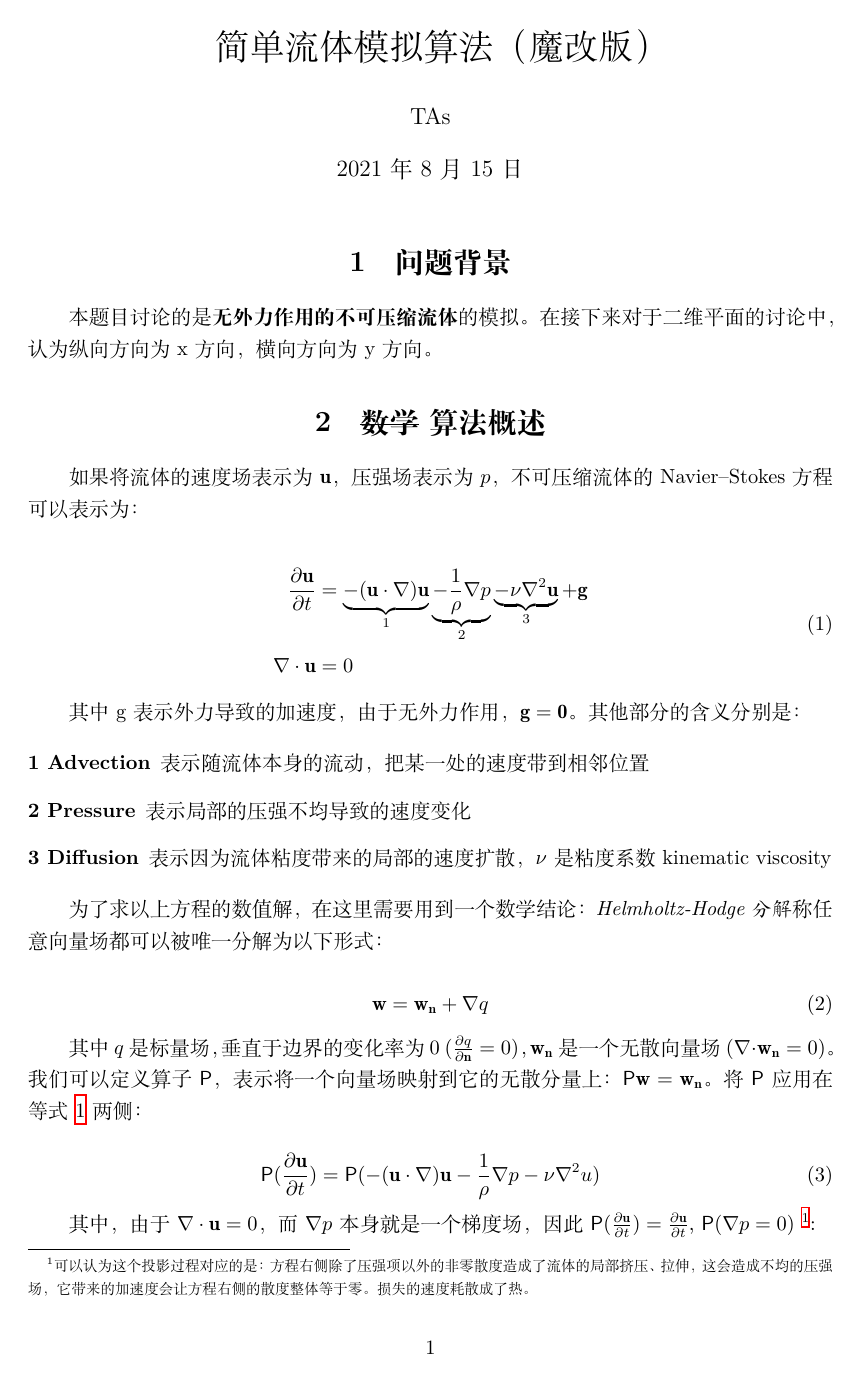
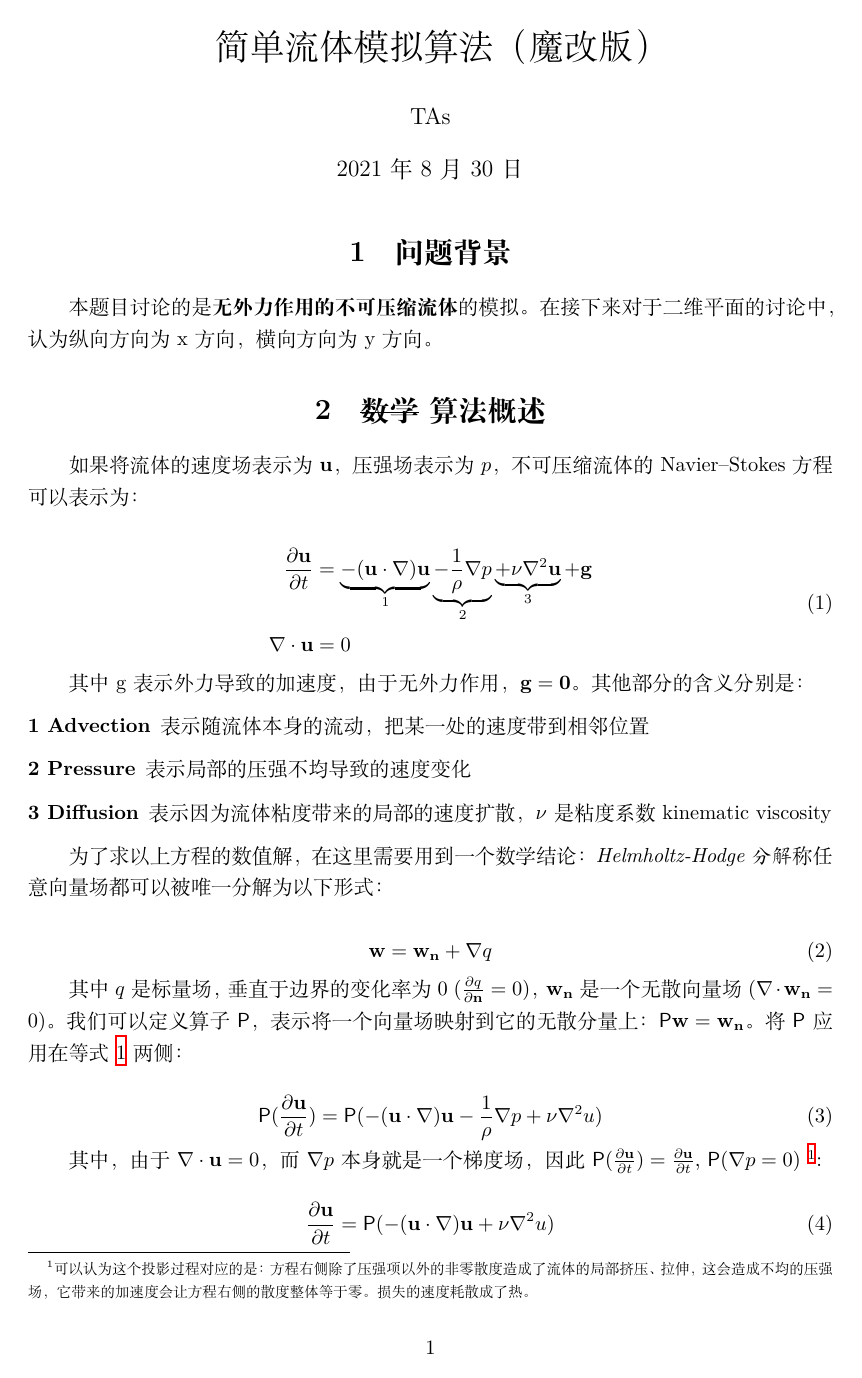
Before and after one commit to physics-data/tpl_fluid, a LaTeX document (docs/algorithm.tex): page 1 of 5. The pictures show the PDF file docs/algorithm.pdf that the author committed with the source.

Commit message:
Updated PDF and fluid template

```diff
--- a/docs/algorithm.tex
+++ b/docs/algorithm.tex
@@ -30,7 +30,7 @@
 \begin{equation}
 \begin{split}
 \label{eq:base}
-\frac{\partial \mathbf{u}}{\partial t} & = \underbrace{- (\mathbf{u} \cdot \nabla) \mathbf{u}}_1 \underbrace{- \frac{1}{\rho} \nabla p}_2 \underbrace{- \nu \nabla^2 \mathbf{u}}_3 + \mathbf{g} \\
+\frac{\partial \mathbf{u}}{\partial t} & = \underbrace{- (\mathbf{u} \cdot \nabla) \mathbf{u}}_1 \underbrace{- \frac{1}{\rho} \nabla p}_2 \underbrace{+ \nu \nabla^2 \mathbf{u}}_3 + \mathbf{g} \\
 \nabla \cdot \mathbf{u} & = 0
 \end{split}
 \end{equation}
@@ -54,7 +54,7 @@
 
 \begin{equation}
 \mathsf{P}(\frac{\partial \mathbf{u}}{\partial t})
-= \mathsf{P}(- (\mathbf{u} \cdot \nabla) \mathbf{u} - \frac{1}{\rho} \nabla p - \nu \nabla^2 u)
+= \mathsf{P}(- (\mathbf{u} \cdot \nabla) \mathbf{u} - \frac{1}{\rho} \nabla p + \nu \nabla^2 u)
 \end{equation}
 
 其中，由于 $\nabla \cdot \mathbf{u} = 0$，而 $\nabla p$ 本身就是一个梯度场，因此 $\mathsf{P}(\frac{\partial \mathbf{u}}{\partial t}) = \frac{\partial \mathbf{u}}{\partial t}$, $\mathsf{P} (\nabla p = 0)$ \footnote{
@@ -64,7 +64,7 @@
 \begin{equation}
 \label{eq:simple}
 \frac{\partial \mathbf{u}}{\partial t}
-= \mathsf{P}(- (\mathbf{u} \cdot \nabla) \mathbf{u} - \nu \nabla^2 u)
+= \mathsf{P}(- (\mathbf{u} \cdot \nabla) \mathbf{u} + \nu \nabla^2 u)
 \end{equation}
 
 根据方程 \ref{eq:simple} 可以构造数值模拟算法，将连续时间切分为时间片，在每个时间片内分为以下几步:
```
Also changed, not shown: docs/algorithm.pdf, docs/algorithm.tex (2 more changed lines), 1 other file.
